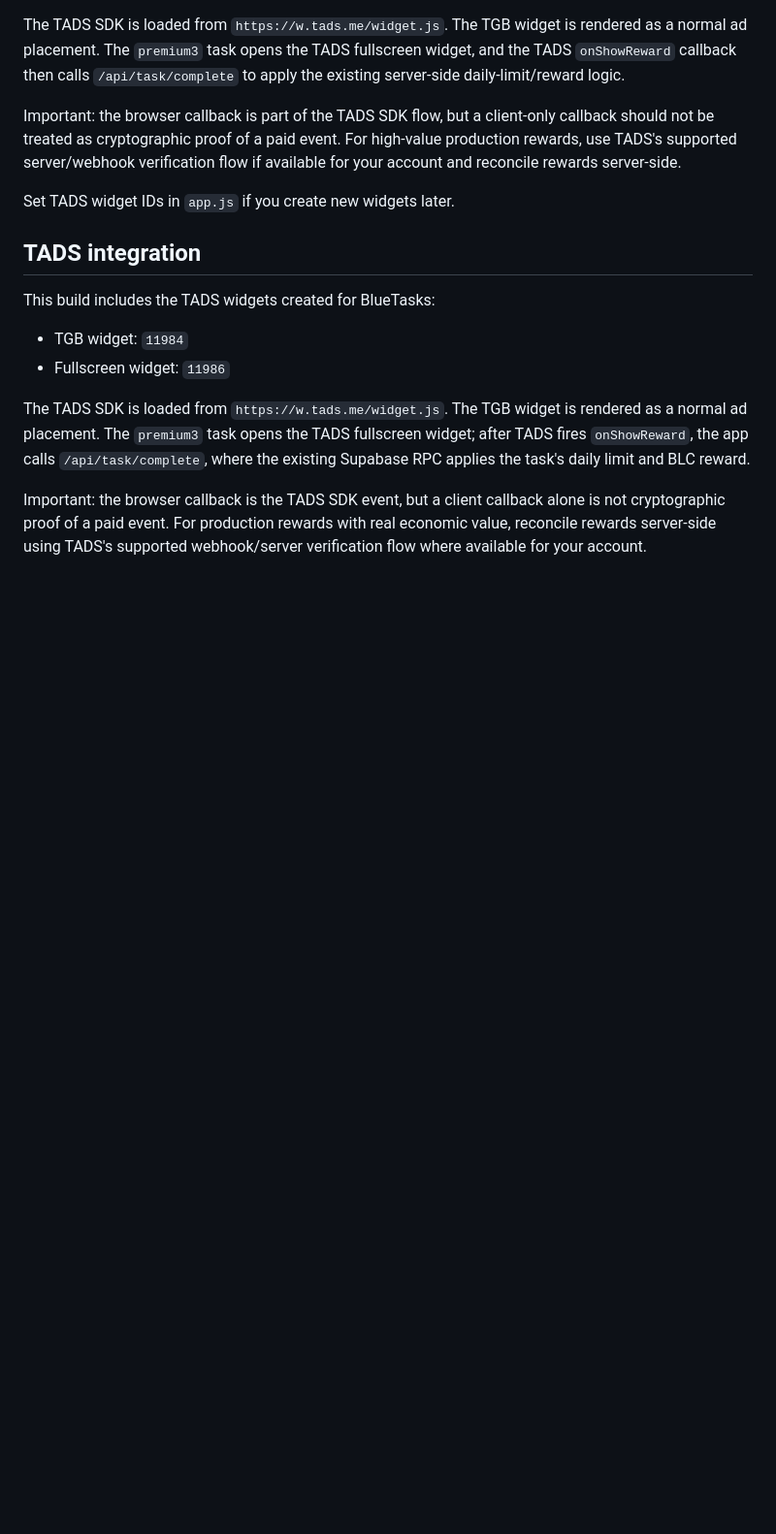
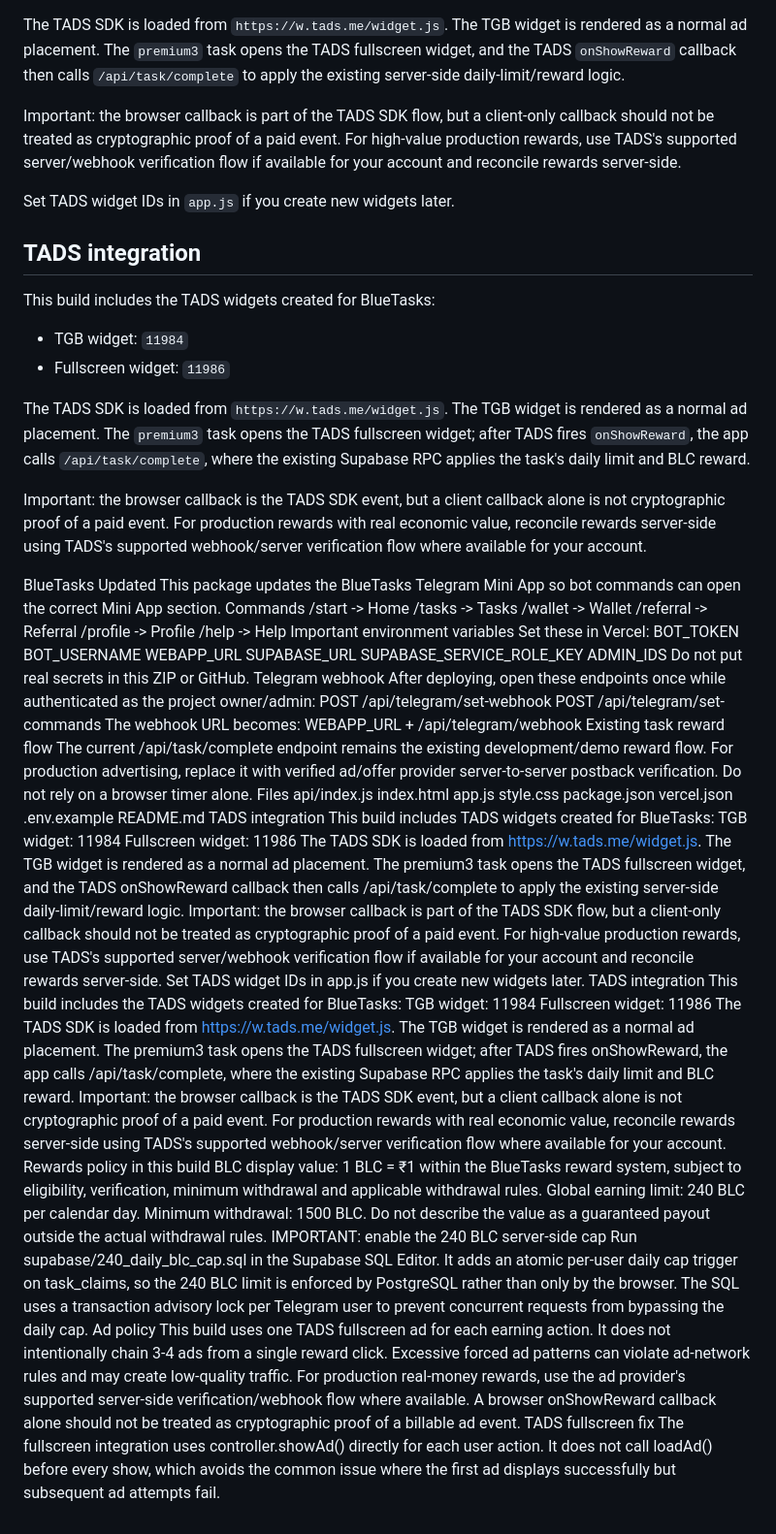
Before and after one commit to shadali7031/BlueTasks, a Markdown page: README.md, the part around the change. Shown at 97% size. GitHub-like rendering; blank space fills up the shorter version.

Commit message:
Update README with BlueTasks and TADS integration details
Added details about BlueTasks updates, commands, environment variables, Telegram webhook setup, existing task reward flow, TADS integration, rewards policy, and ad policy.

```diff
--- a/README.md
+++ b/README.md
@@ -182,3 +182,64 @@ This build includes the TADS widgets created for BlueTasks:
 The TADS SDK is loaded from `https://w.tads.me/widget.js`. The TGB widget is rendered as a normal ad placement. The `premium3` task opens the TADS fullscreen widget; after TADS fires `onShowReward`, the app calls `/api/task/complete`, where the existing Supabase RPC applies the task's daily limit and BLC reward.
 
 Important: the browser callback is the TADS SDK event, but a client callback alone is not cryptographic proof of a paid event. For production rewards with real economic value, reconcile rewards server-side using TADS's supported webhook/server verification flow where available for your account.
+
+BlueTasks Updated
+This package updates the BlueTasks Telegram Mini App so bot commands can open the correct Mini App section.
+Commands
+/start -> Home
+/tasks -> Tasks
+/wallet -> Wallet
+/referral -> Referral
+/profile -> Profile
+/help -> Help
+Important environment variables
+Set these in Vercel:
+BOT_TOKEN
+BOT_USERNAME
+WEBAPP_URL
+SUPABASE_URL
+SUPABASE_SERVICE_ROLE_KEY
+ADMIN_IDS
+Do not put real secrets in this ZIP or GitHub.
+Telegram webhook
+After deploying, open these endpoints once while authenticated as the project owner/admin:
+POST /api/telegram/set-webhook POST /api/telegram/set-commands
+The webhook URL becomes:
+WEBAPP_URL + /api/telegram/webhook
+Existing task reward flow
+The current /api/task/complete endpoint remains the existing development/demo reward flow. For production advertising, replace it with verified ad/offer provider server-to-server postback verification. Do not rely on a browser timer alone.
+Files
+api/index.js
+index.html
+app.js
+style.css
+package.json
+vercel.json
+.env.example
+README.md
+TADS integration
+This build includes TADS widgets created for BlueTasks:
+TGB widget: 11984
+Fullscreen widget: 11986
+The TADS SDK is loaded from https://w.tads.me/widget.js. The TGB widget is rendered as a normal ad placement. The premium3 task opens the TADS fullscreen widget, and the TADS onShowReward callback then calls /api/task/complete to apply the existing server-side daily-limit/reward logic.
+Important: the browser callback is part of the TADS SDK flow, but a client-only callback should not be treated as cryptographic proof of a paid event. For high-value production rewards, use TADS's supported server/webhook verification flow if available for your account and reconcile rewards server-side.
+Set TADS widget IDs in app.js if you create new widgets later.
+TADS integration
+This build includes the TADS widgets created for BlueTasks:
+TGB widget: 11984
+Fullscreen widget: 11986
+The TADS SDK is loaded from https://w.tads.me/widget.js. The TGB widget is rendered as a normal ad placement. The premium3 task opens the TADS fullscreen widget; after TADS fires onShowReward, the app calls /api/task/complete, where the existing Supabase RPC applies the task's daily limit and BLC reward.
+Important: the browser callback is the TADS SDK event, but a client callback alone is not cryptographic proof of a paid event. For production rewards with real economic value, reconcile rewards server-side using TADS's supported webhook/server verification flow where available for your account.
+Rewards policy in this build
+BLC display value: 1 BLC = ₹1 within the BlueTasks reward system, subject to eligibility, verification, minimum withdrawal and applicable withdrawal rules.
+Global earning limit: 240 BLC per calendar day.
+Minimum withdrawal: 1500 BLC.
+Do not describe the value as a guaranteed payout outside the actual withdrawal rules.
+IMPORTANT: enable the 240 BLC server-side cap
+Run supabase/240_daily_blc_cap.sql in the Supabase SQL Editor. It adds an atomic per-user daily cap trigger on task_claims, so the 240 BLC limit is enforced by PostgreSQL rather than only by the browser.
+The SQL uses a transaction advisory lock per Telegram user to prevent concurrent requests from bypassing the daily cap.
+Ad policy
+This build uses one TADS fullscreen ad for each earning action. It does not intentionally chain 3-4 ads from a single reward click. Excessive forced ad patterns can violate ad-network rules and may create low-quality traffic.
+For production real-money rewards, use the ad provider's supported server-side verification/webhook flow where available. A browser onShowReward callback alone should not be treated as cryptographic proof of a billable ad event.
+TADS fullscreen fix
+The fullscreen integration uses controller.showAd() directly for each user action. It does not call loadAd() before every show, which avoids the common issue where the first ad displays successfully but subsequent ad attempts fail.
```
